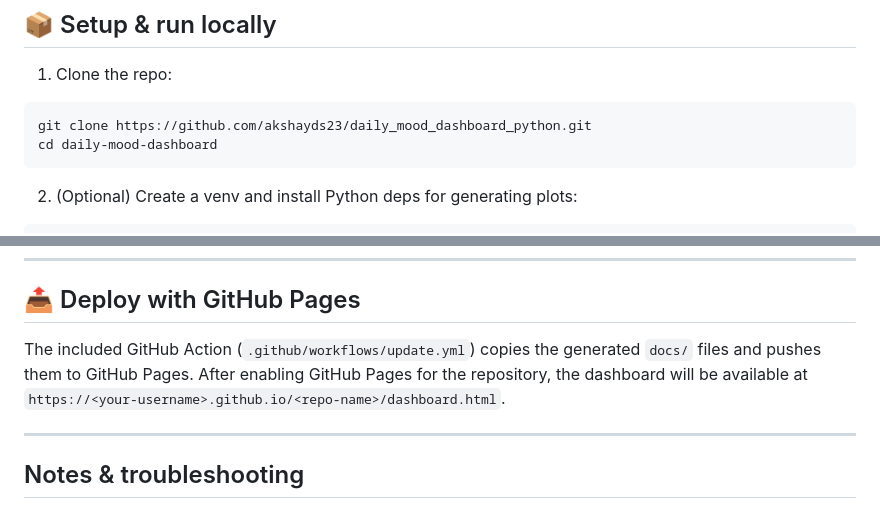
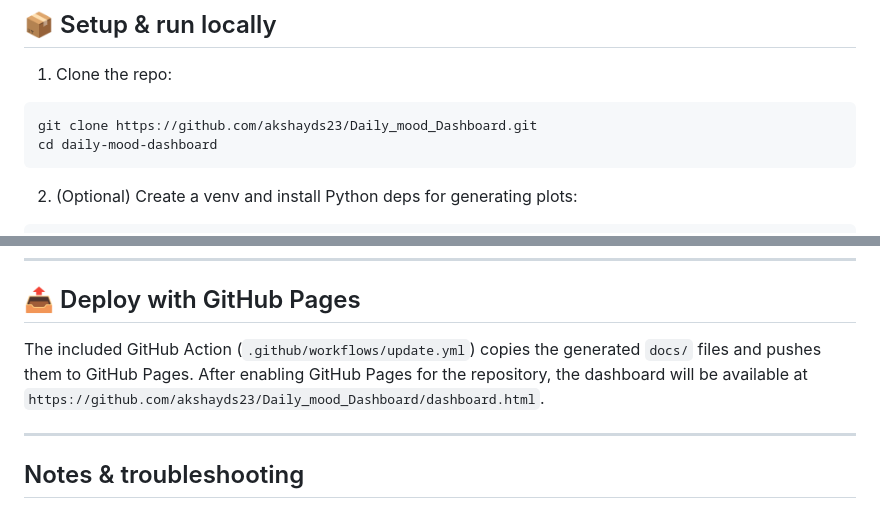
Before and after one commit to akshayds23/Daily_mood_Dashboard, a Markdown page: README.md, 2 parts joined by grey strips. Rendered like a GitHub page.

````diff
--- a/README.md
+++ b/README.md
@@ -72,7 +72,7 @@ daily-mood-dashboard/
 1. Clone the repo:
 
 ```bash
-git clone https://github.com/akshayds23/daily_mood_dashboard_python.git
+git clone https://github.com/akshayds23/Daily_mood_Dashboard.git
 cd daily-mood-dashboard
 ```
 
@@ -97,7 +97,7 @@ python plots/generate_calendar.py
 
 ## 📤 Deploy with GitHub Pages
 
-The included GitHub Action (`.github/workflows/update.yml`) copies the generated `docs/` files and pushes them to GitHub Pages. After enabling GitHub Pages for the repository, the dashboard will be available at `https://<your-username>.github.io/<repo-name>/dashboard.html`.
+The included GitHub Action (`.github/workflows/update.yml`) copies the generated `docs/` files and pushes them to GitHub Pages. After enabling GitHub Pages for the repository, the dashboard will be available at `https://github.com/akshayds23/Daily_mood_Dashboard/dashboard.html`.
 
 ---
 
````
